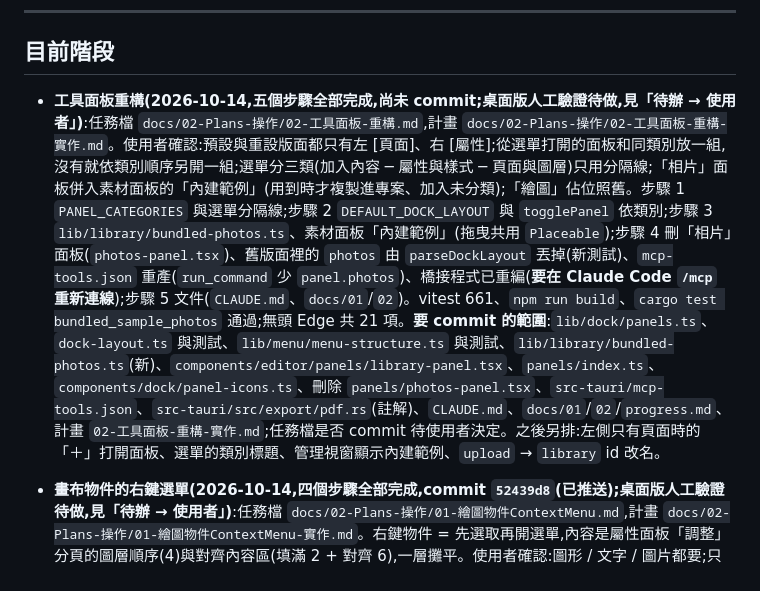
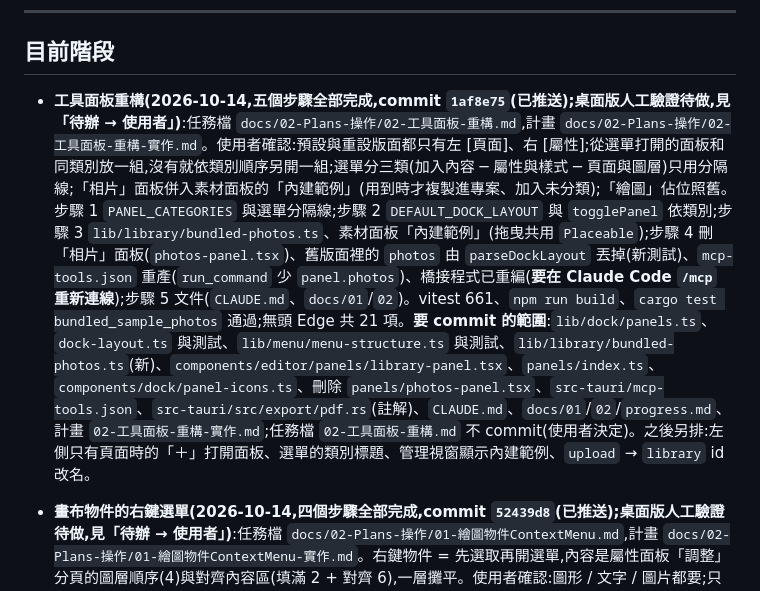
Before and after one commit to dino5168/magazine-editor, a Markdown page: docs/progress.md, the part around the change. GitHub-like rendering.

Commit message:
docs(progress): record commit for tool panel refactor
Co-Authored-By: Claude Opus 5.5 (1M context) <noreply@anthropic.com>

```diff
--- a/docs/progress.md
+++ b/docs/progress.md
@@ -10,7 +10,7 @@
 
 ## 目前階段
 
-- **工具面板重構(2026-10-14,五個步驟全部完成,尚未 commit;桌面版人工驗證待做,見「待辦 → 使用者」)**:任務檔 `docs/02-Plans-操作/02-工具面板-重構.md`,計畫 `docs/02-Plans-操作/02-工具面板-重構-實作.md`。使用者確認:預設與重設版面都只有左 [頁面]、右 [屬性];從選單打開的面板和同類別放一組,沒有就依類別順序另開一組;選單分三類(加入內容 ─ 屬性與樣式 ─ 頁面與圖層)只用分隔線;「相片」面板併入素材面板的「內建範例」(用到時才複製進專案、加入未分類);「繪圖」佔位照舊。步驟 1 `PANEL_CATEGORIES` 與選單分隔線;步驟 2 `DEFAULT_DOCK_LAYOUT` 與 `togglePanel` 依類別;步驟 3 `lib/library/bundled-photos.ts`、素材面板「內建範例」(拖曳共用 `Placeable`);步驟 4 刪「相片」面板(`photos-panel.tsx`)、舊版面裡的 `photos` 由 `parseDockLayout` 丟掉(新測試)、`mcp-tools.json` 重產(`run_command` 少 `panel.photos`)、橋接程式已重編(**要在 Claude Code `/mcp` 重新連線**);步驟 5 文件(`CLAUDE.md`、`docs/01`/`02`)。vitest 661、`npm run build`、`cargo test bundled_sample_photos` 通過;無頭 Edge 共 21 項。**要 commit 的範圍**:`lib/dock/panels.ts`、`dock-layout.ts` 與測試、`lib/menu/menu-structure.ts` 與測試、`lib/library/bundled-photos.ts`(新)、`components/editor/panels/library-panel.tsx`、`panels/index.ts`、`components/dock/panel-icons.ts`、刪除 `panels/photos-panel.tsx`、`src-tauri/mcp-tools.json`、`src-tauri/src/export/pdf.rs`(註解)、`CLAUDE.md`、`docs/01`/`02`/`progress.md`、計畫 `02-工具面板-重構-實作.md`;任務檔是否 commit 待使用者決定。之後另排:左側只有頁面時的「＋」打開面板、選單的類別標題、管理視窗顯示內建範例、`upload` → `library` id 改名。
+- **工具面板重構(2026-10-14,五個步驟全部完成,commit `1af8e75`(已推送);桌面版人工驗證待做,見「待辦 → 使用者」)**:任務檔 `docs/02-Plans-操作/02-工具面板-重構.md`,計畫 `docs/02-Plans-操作/02-工具面板-重構-實作.md`。使用者確認:預設與重設版面都只有左 [頁面]、右 [屬性];從選單打開的面板和同類別放一組,沒有就依類別順序另開一組;選單分三類(加入內容 ─ 屬性與樣式 ─ 頁面與圖層)只用分隔線;「相片」面板併入素材面板的「內建範例」(用到時才複製進專案、加入未分類);「繪圖」佔位照舊。步驟 1 `PANEL_CATEGORIES` 與選單分隔線;步驟 2 `DEFAULT_DOCK_LAYOUT` 與 `togglePanel` 依類別;步驟 3 `lib/library/bundled-photos.ts`、素材面板「內建範例」(拖曳共用 `Placeable`);步驟 4 刪「相片」面板(`photos-panel.tsx`)、舊版面裡的 `photos` 由 `parseDockLayout` 丟掉(新測試)、`mcp-tools.json` 重產(`run_command` 少 `panel.photos`)、橋接程式已重編(**要在 Claude Code `/mcp` 重新連線**);步驟 5 文件(`CLAUDE.md`、`docs/01`/`02`)。vitest 661、`npm run build`、`cargo test bundled_sample_photos` 通過;無頭 Edge 共 21 項。**要 commit 的範圍**:`lib/dock/panels.ts`、`dock-layout.ts` 與測試、`lib/menu/menu-structure.ts` 與測試、`lib/library/bundled-photos.ts`(新)、`components/editor/panels/library-panel.tsx`、`panels/index.ts`、`components/dock/panel-icons.ts`、刪除 `panels/photos-panel.tsx`、`src-tauri/mcp-tools.json`、`src-tauri/src/export/pdf.rs`(註解)、`CLAUDE.md`、`docs/01`/`02`/`progress.md`、計畫 `02-工具面板-重構-實作.md`;任務檔 `02-工具面板-重構.md` 不 commit(使用者決定)。之後另排:左側只有頁面時的「＋」打開面板、選單的類別標題、管理視窗顯示內建範例、`upload` → `library` id 改名。
 
 - **畫布物件的右鍵選單(2026-10-14,四個步驟全部完成,commit `52439d8`(已推送);桌面版人工驗證待做,見「待辦 → 使用者」)**:任務檔 `docs/02-Plans-操作/01-繪圖物件ContextMenu.md`,計畫 `docs/02-Plans-操作/01-繪圖物件ContextMenu-實作.md`。右鍵物件 = 先選取再開選單,內容是屬性面板「調整」分頁的圖層順序(4)與對齊內容區(填滿 2 + 對齊 6),一層攤平。使用者確認:圖形 / 文字 / 圖片都要;只做單選(多選時說明 + 停用);填滿照面板預設的寬高比(圖片保持);選單攤平;所有工具下都開。步驟 1 抽出共用(`lib/editor/layer-order.ts` 的 `canReorder` + 4 個測試、`components/editor/element-arrange.ts`;屬性面板與底部 `⋮` 改用,畫面不變);步驟 2 shadcn `context-menu` + `element-context-menu.tsx`(只包 Stage、有選取才開、`modal={false}`、關閉後焦點留在 body);步驟 3 無頭 Edge 51 項全過(含雙頁對頁、跨書背複本、編輯主頁、主頁內容、旋轉、多選、文字編輯框),程式未修改;步驟 4 文件(`CLAUDE.md` 新增「右鍵選單」一節、`docs/01`/`02`)。vitest 657、`npm run build` 通過。**要 commit 的範圍**:`layer-order.ts` 與測試、`editor-reducer.ts`、`element-arrange.ts`、`element-context-menu.tsx`、`components/ui/context-menu.tsx`、`editor-canvas.tsx`、`properties-panel.tsx`、`bottom-toolbar.tsx`、`CLAUDE.md`、`docs/01`/`02`/`progress.md`、計畫 `01-繪圖物件ContextMenu-實作.md`;任務檔 `01-繪圖物件ContextMenu.md` 不 commit(使用者決定)。之後另排:多選的對齊 / 圖層順序、剪下 / 複製 / 刪除項目、上移 / 下移快捷鍵、圖層面板右鍵。
 
```
